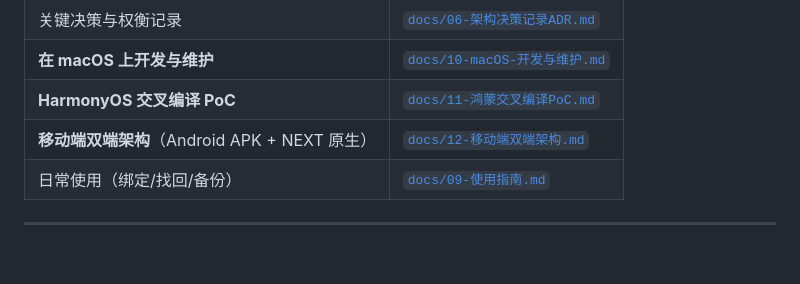
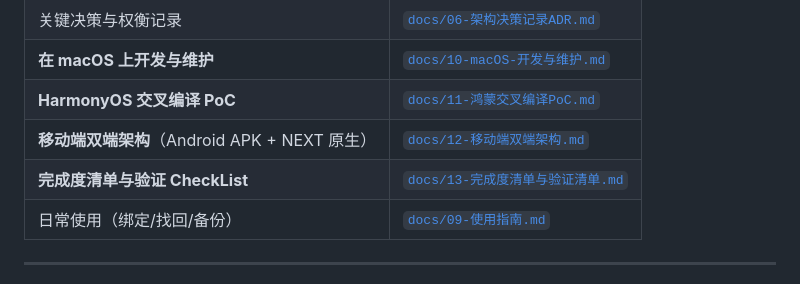
Before and after one commit to Yangjijun1992/FuxiPass, a Markdown page: README.md, the part around the change. Drawn GitHub-style; blank space fills up the shorter version.

```diff
--- a/README.md
+++ b/README.md
@@ -168,6 +168,7 @@ cargo run -p vault_web -- --db ./fuxipass.vault.db --port 8787
 | **在 macOS 上开发与维护** | [`docs/10-macOS-开发与维护.md`](docs/10-macOS-开发与维护.md) |
 | **HarmonyOS 交叉编译 PoC** | [`docs/11-鸿蒙交叉编译PoC.md`](docs/11-鸿蒙交叉编译PoC.md) |
 | **移动端双端架构**（Android APK + NEXT 原生） | [`docs/12-移动端双端架构.md`](docs/12-移动端双端架构.md) |
+| **完成度清单与验证 CheckList** | [`docs/13-完成度清单与验证清单.md`](docs/13-完成度清单与验证清单.md) |
 | 日常使用（绑定/找回/备份） | [`docs/09-使用指南.md`](docs/09-使用指南.md) |
 
 ---
```
Also changed, not shown: docs/13-完成度清单与验证清单.md (added, +122 -0 lines).
